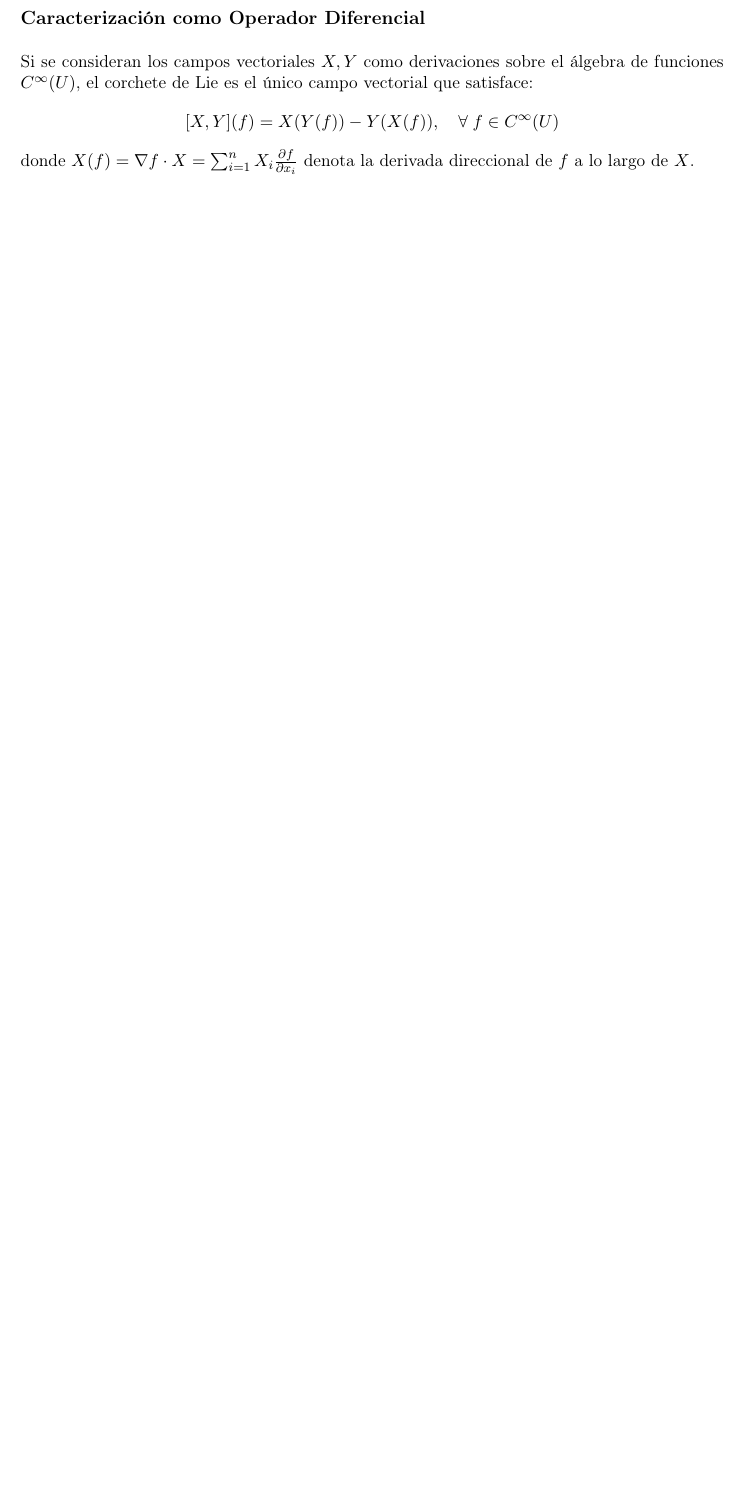
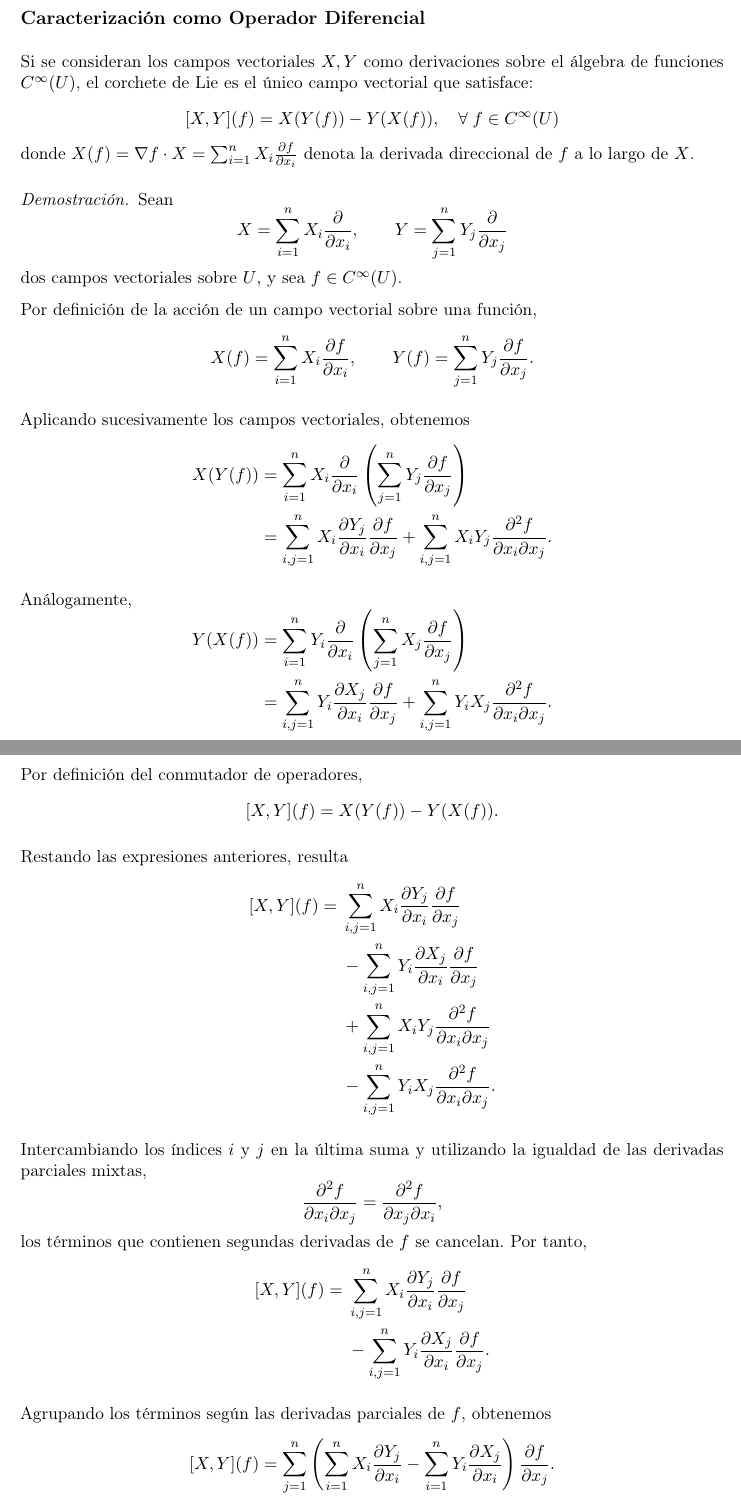
Before and after one commit to leobillmo/Notas-de-EDO, a LaTeX document (notas_edo.tex): part of page 7 of 13 before the commit and two parts of pages 7 and 8 of 15 after it, the two joined at a grey line, cut so that both start at the same text, the shorter picture padded with empty space. Compiled offline with pdfLaTeX.

Commit message:
ejercicio 2

```diff
--- a/notas_edo.tex
+++ b/notas_edo.tex
@@ -442,3 +442,101 @@
 	\]
 	donde $X(f) = \nabla f \cdot X = \sum_{i=1}^n X_i \frac{\partial f}{\partial x_i}$ denota la derivada direccional de $f$ a lo largo de $X$.
 
+	\begin{proof}
+		Sean
+		\[
+		X=\sum_{i=1}^{n}X_i\frac{\partial}{\partial x_i},
+		\qquad
+		Y=\sum_{j=1}^{n}Y_j\frac{\partial}{\partial x_j}
+		\]
+		dos campos vectoriales sobre $U$, y sea $f\in C^\infty(U)$.
+
+		Por definición de la acción de un campo vectorial sobre una función,
+		\[
+		X(f)=\sum_{i=1}^{n}X_i\frac{\partial f}{\partial x_i},
+		\qquad
+		Y(f)=\sum_{j=1}^{n}Y_j\frac{\partial f}{\partial x_j}.
+		\]
+
+		Aplicando sucesivamente los campos vectoriales, obtenemos
+		\[
+		\begin{aligned}
+			X(Y(f))
+			&=\sum_{i=1}^{n}X_i
+			\frac{\partial}{\partial x_i}
+			\left(\sum_{j=1}^{n}Y_j
+			\frac{\partial f}{\partial x_j}\right)\\
+			&=\sum_{i,j=1}^{n}X_i
+			\frac{\partial Y_j}{\partial x_i}
+			\frac{\partial f}{\partial x_j}
+			+\sum_{i,j=1}^{n}X_iY_j
+			\frac{\partial^2 f}{\partial x_i\partial x_j}.
+		\end{aligned}
+		\]
+
+		Análogamente,
+		\[
+		\begin{aligned}
+			Y(X(f))
+			&=\sum_{i=1}^{n}Y_i
+			\frac{\partial}{\partial x_i}
+			\left(\sum_{j=1}^{n}X_j
+			\frac{\partial f}{\partial x_j}\right)\\
+			&=\sum_{i,j=1}^{n}Y_i
+			\frac{\partial X_j}{\partial x_i}
+			\frac{\partial f}{\partial x_j}
+			+\sum_{i,j=1}^{n}Y_iX_j
+			\frac{\partial^2 f}{\partial x_i\partial x_j}.
+		\end{aligned}
+		\]
+
+		Por definición del conmutador de operadores,
+		\[
+		[X,Y](f)=X(Y(f))-Y(X(f)).
+		\]
+
+		Restando las expresiones anteriores, resulta
+		\[
+		\begin{aligned}
+			[X,Y](f)
+			={}&\sum_{i,j=1}^{n}X_i
+			\frac{\partial Y_j}{\partial x_i}
+			\frac{\partial f}{\partial x_j}\\
+			&-\sum_{i,j=1}^{n}Y_i
+			\frac{\partial X_j}{\partial x_i}
+			\frac{\partial f}{\partial x_j}\\
+			&+\sum_{i,j=1}^{n}X_iY_j
+			\frac{\partial^2 f}{\partial x_i\partial x_j}\\
+			&-\sum_{i,j=1}^{n}Y_iX_j
+			\frac{\partial^2 f}{\partial x_i\partial x_j}.
+		\end{aligned}
+		\]
+
+		Intercambiando los índices $i$ y $j$ en la última suma y utilizando la igualdad de las derivadas parciales mixtas,
+		\[
+		\frac{\partial^2 f}{\partial x_i\partial x_j}
+		=
+		\frac{\partial^2 f}{\partial x_j\partial x_i},
+		\]
+		los términos que contienen segundas derivadas de $f$ se cancelan. Por tanto,
+		\[
+		\begin{aligned}
+			[X,Y](f)
+			={}&\sum_{i,j=1}^{n}X_i
+			\frac{\partial Y_j}{\partial x_i}
+			\frac{\partial f}{\partial x_j}\\
+			&-\sum_{i,j=1}^{n}Y_i
+			\frac{\partial X_j}{\partial x_i}
+			\frac{\partial f}{\partial x_j}.
+		\end{aligned}
+		\]
+
+		Agrupando los términos según las derivadas parciales de $f$, obtenemos
+		\[
+		[X,Y](f)
+		=\sum_{j=1}^{n}
+		\left(
+		\sum_{i=1}^{n}X_i\frac{\partial Y_j}{\partial x_i}
+		-\sum_{i=1}^{n}Y_i\frac{\partial X_j}{\partial x_i}
+		\right)
+		\frac{\partial f}{\partial x_j}.
@@ -444,0 +579 @@
+		Z=\sum_{k=1}^{n}Z_k\frac{\partial}{\partial x_k},
```
Also changed, not shown: notas_edo.pdf, notas_edo.tex (55 more changed lines).
